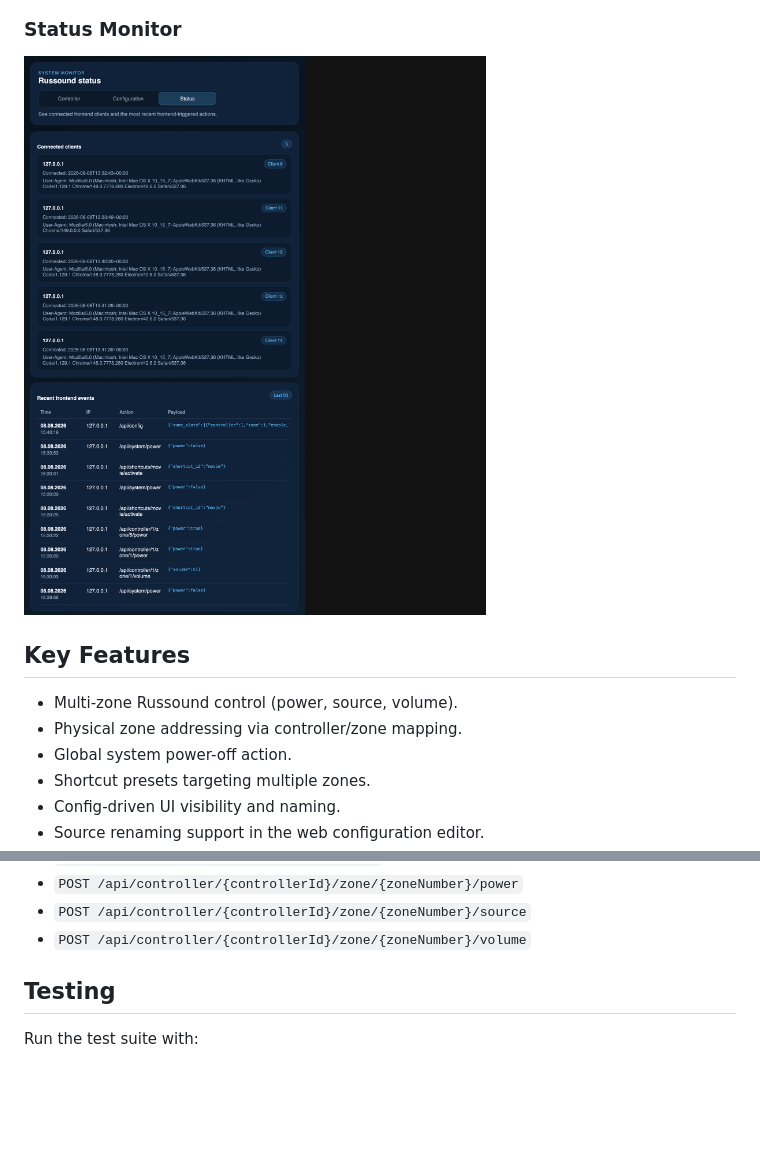
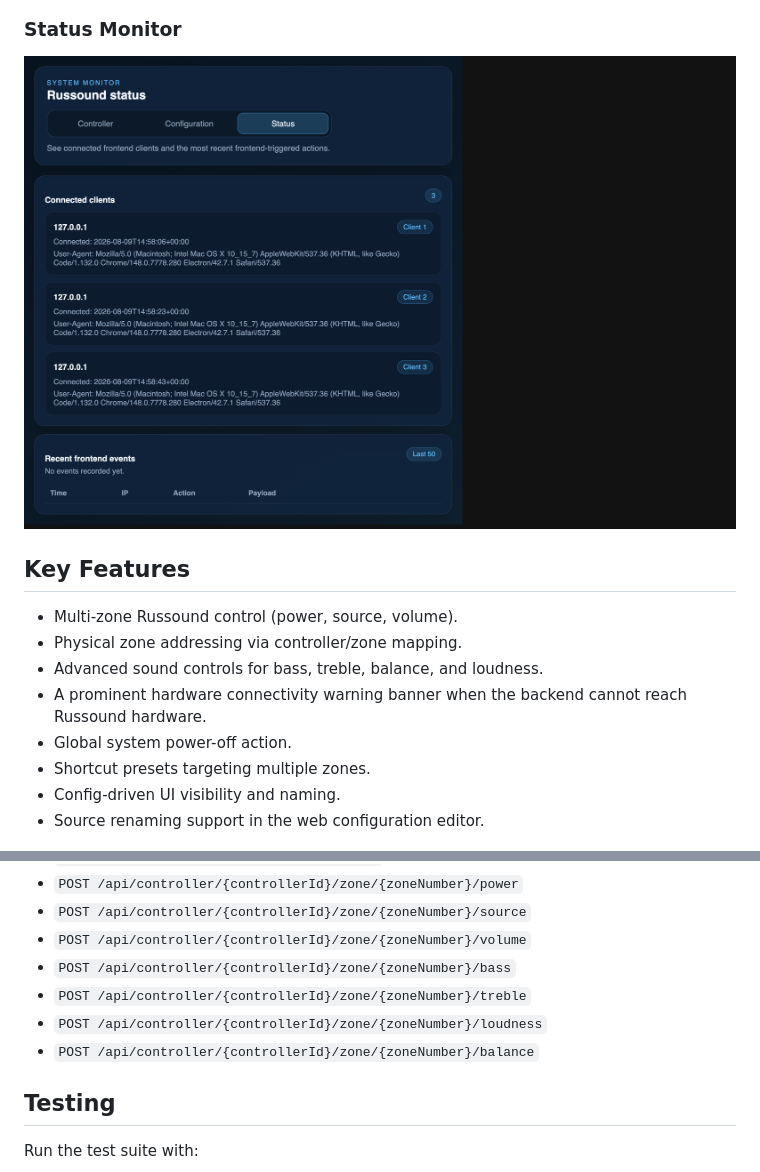
Before and after one commit to itcorner/MPDRussoundPi, a Markdown page: README.md, 2 parts joined by grey strips. GitHub-like rendering; pictures changed too: docs/screenshots/status-monitor.png; blank space fills up the shorter version.

```diff
--- a/README.md
+++ b/README.md
@@ -28,6 +29,8 @@ The repository currently includes:
 
 - Multi-zone Russound control (power, source, volume).
 - Physical zone addressing via controller/zone mapping.
+- Advanced sound controls for bass, treble, balance, and loudness.
+- A prominent hardware connectivity warning banner when the backend cannot reach Russound hardware.
 - Global system power-off action.
 - Shortcut presets targeting multiple zones.
 - Config-driven UI visibility and naming.
@@ -134,6 +137,10 @@ Common endpoints:
 - `POST /api/controller/{controllerId}/zone/{zoneNumber}/power`
 - `POST /api/controller/{controllerId}/zone/{zoneNumber}/source`
 - `POST /api/controller/{controllerId}/zone/{zoneNumber}/volume`
+- `POST /api/controller/{controllerId}/zone/{zoneNumber}/bass`
+- `POST /api/controller/{controllerId}/zone/{zoneNumber}/treble`
+- `POST /api/controller/{controllerId}/zone/{zoneNumber}/loudness`
+- `POST /api/controller/{controllerId}/zone/{zoneNumber}/balance`
 
 ## Testing
 
```
Also changed, not shown: other parts of README.md (+3 -2 lines), web/API.md (+4 -2 lines), docs/screenshots/configuration-editor.png, docs/screenshots/controller-dashboard-advanced.png (added), docs/screenshots/controller-dashboard.png.
